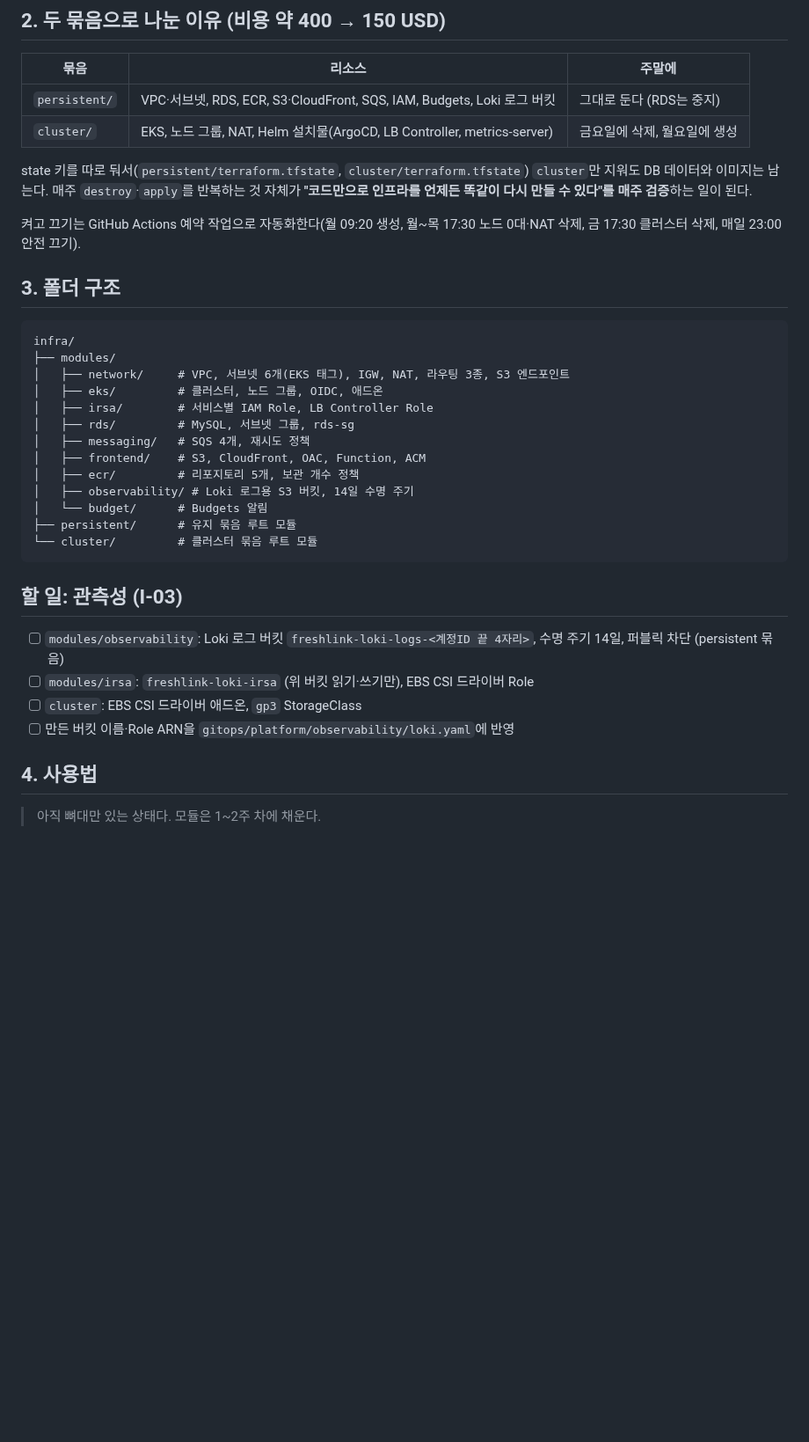
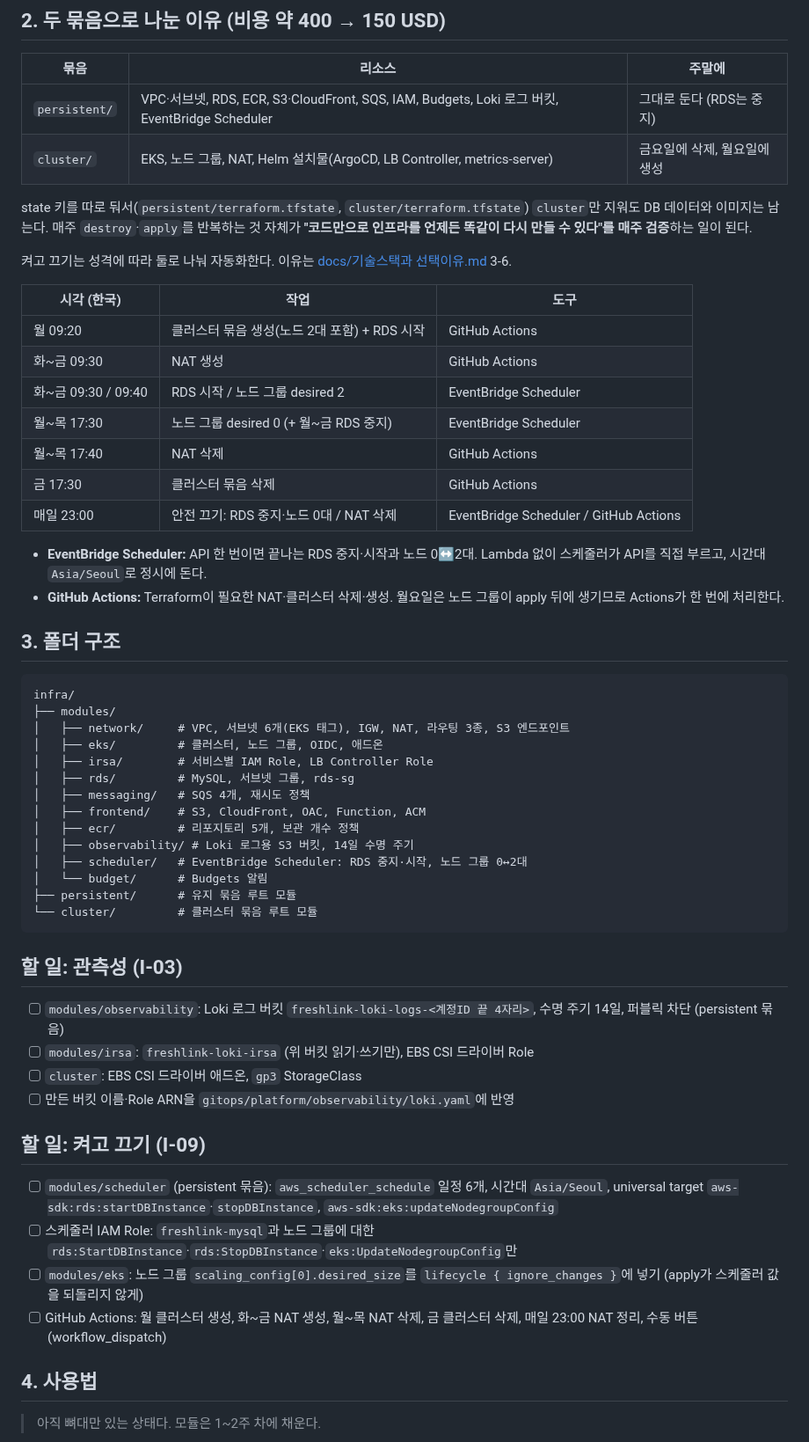
Before and after one commit to sesac-freshlink/infra, a Markdown page: README.md, the part around the change. Shown at 88% size. GitHub-like rendering; blank space fills up the shorter version.

Commit message:
docs: 켜고 끄기를 EventBridge Scheduler(RDS·노드)와 GitHub Actions(NAT·클러스터)로 분리
Co-Authored-By: Claude Opus 5.5 (1M context) <noreply@anthropic.com>

```diff
--- a/README.md
+++ b/README.md
@@ -38,12 +38,25 @@ Bastion 서버는 두지 않는다. 노드는 SSM Session Manager로 접속한
 
 | 묶음 | 리소스 | 주말에 |
 | --- | --- | --- |
-| `persistent/` | VPC·서브넷, RDS, ECR, S3·CloudFront, SQS, IAM, Budgets, Loki 로그 버킷 | 그대로 둔다 (RDS는 중지) |
+| `persistent/` | VPC·서브넷, RDS, ECR, S3·CloudFront, SQS, IAM, Budgets, Loki 로그 버킷, EventBridge Scheduler | 그대로 둔다 (RDS는 중지) |
 | `cluster/` | EKS, 노드 그룹, NAT, Helm 설치물(ArgoCD, LB Controller, metrics-server) | 금요일에 삭제, 월요일에 생성 |
 
 state 키를 따로 둬서(`persistent/terraform.tfstate`, `cluster/terraform.tfstate`) `cluster`만 지워도 DB 데이터와 이미지는 남는다. 매주 `destroy`·`apply`를 반복하는 것 자체가 **"코드만으로 인프라를 언제든 똑같이 다시 만들 수 있다"를 매주 검증**하는 일이 된다.
 
-켜고 끄기는 GitHub Actions 예약 작업으로 자동화한다(월 09:20 생성, 월~목 17:30 노드 0대·NAT 삭제, 금 17:30 클러스터 삭제, 매일 23:00 안전 끄기).
+켜고 끄기는 성격에 따라 둘로 나눠 자동화한다. 이유는 [docs/기술스택과 선택이유.md](docs/기술스택과%20선택이유.md) 3-6.
+
+| 시각 (한국) | 작업 | 도구 |
+| --- | --- | --- |
+| 월 09:20 | 클러스터 묶음 생성(노드 2대 포함) + RDS 시작 | GitHub Actions |
+| 화~금 09:30 | NAT 생성 | GitHub Actions |
+| 화~금 09:30 / 09:40 | RDS 시작 / 노드 그룹 desired 2 | EventBridge Scheduler |
+| 월~목 17:30 | 노드 그룹 desired 0 (+ 월~금 RDS 중지) | EventBridge Scheduler |
+| 월~목 17:40 | NAT 삭제 | GitHub Actions |
+| 금 17:30 | 클러스터 묶음 삭제 | GitHub Actions |
+| 매일 23:00 | 안전 끄기: RDS 중지·노드 0대 / NAT 삭제 | EventBridge Scheduler / GitHub Actions |
+
+- **EventBridge Scheduler:** API 한 번이면 끝나는 RDS 중지·시작과 노드 0↔2대. Lambda 없이 스케줄러가 API를 직접 부르고, 시간대 `Asia/Seoul`로 정시에 돈다.
+- **GitHub Actions:** Terraform이 필요한 NAT·클러스터 삭제·생성. 월요일은 노드 그룹이 apply 뒤에 생기므로 Actions가 한 번에 처리한다.
 
 ## 3. 폴더 구조
 
@@ -58,6 +71,7 @@ infra/
 │   ├── frontend/    # S3, CloudFront, OAC, Function, ACM
 │   ├── ecr/         # 리포지토리 5개, 보관 개수 정책
 │   ├── observability/ # Loki 로그용 S3 버킷, 14일 수명 주기
+│   ├── scheduler/   # EventBridge Scheduler: RDS 중지·시작, 노드 그룹 0↔2대
 │   └── budget/      # Budgets 알림
 ├── persistent/      # 유지 묶음 루트 모듈
 └── cluster/         # 클러스터 묶음 루트 모듈
@@ -69,6 +83,13 @@ infra/
 - [ ] `modules/irsa`: `freshlink-loki-irsa` (위 버킷 읽기·쓰기만), EBS CSI 드라이버 Role
 - [ ] `cluster`: EBS CSI 드라이버 애드온, `gp3` StorageClass
 - [ ] 만든 버킷 이름·Role ARN을 `gitops/platform/observability/loki.yaml`에 반영
+
+## 할 일: 켜고 끄기 (I-09)
+
+- [ ] `modules/scheduler` (persistent 묶음): `aws_scheduler_schedule` 일정 6개, 시간대 `Asia/Seoul`, universal target `aws-sdk:rds:startDBInstance`·`stopDBInstance`, `aws-sdk:eks:updateNodegroupConfig`
+- [ ] 스케줄러 IAM Role: `freshlink-mysql`과 노드 그룹에 대한 `rds:StartDBInstance`·`rds:StopDBInstance`·`eks:UpdateNodegroupConfig`만
+- [ ] `modules/eks`: 노드 그룹 `scaling_config[0].desired_size`를 `lifecycle { ignore_changes }`에 넣기 (apply가 스케줄러 값을 되돌리지 않게)
+- [ ] GitHub Actions: 월 클러스터 생성, 화~금 NAT 생성, 월~목 NAT 삭제, 금 클러스터 삭제, 매일 23:00 NAT 정리, 수동 버튼(workflow_dispatch)
 
 ## 4. 사용법
 
```
Also changed, not shown: docs/architecture/README.md (+6 -1 lines), docs/기술스택과 선택이유.md (+16 -2 lines), docs/architecture/architecture.png, 1 other file.
